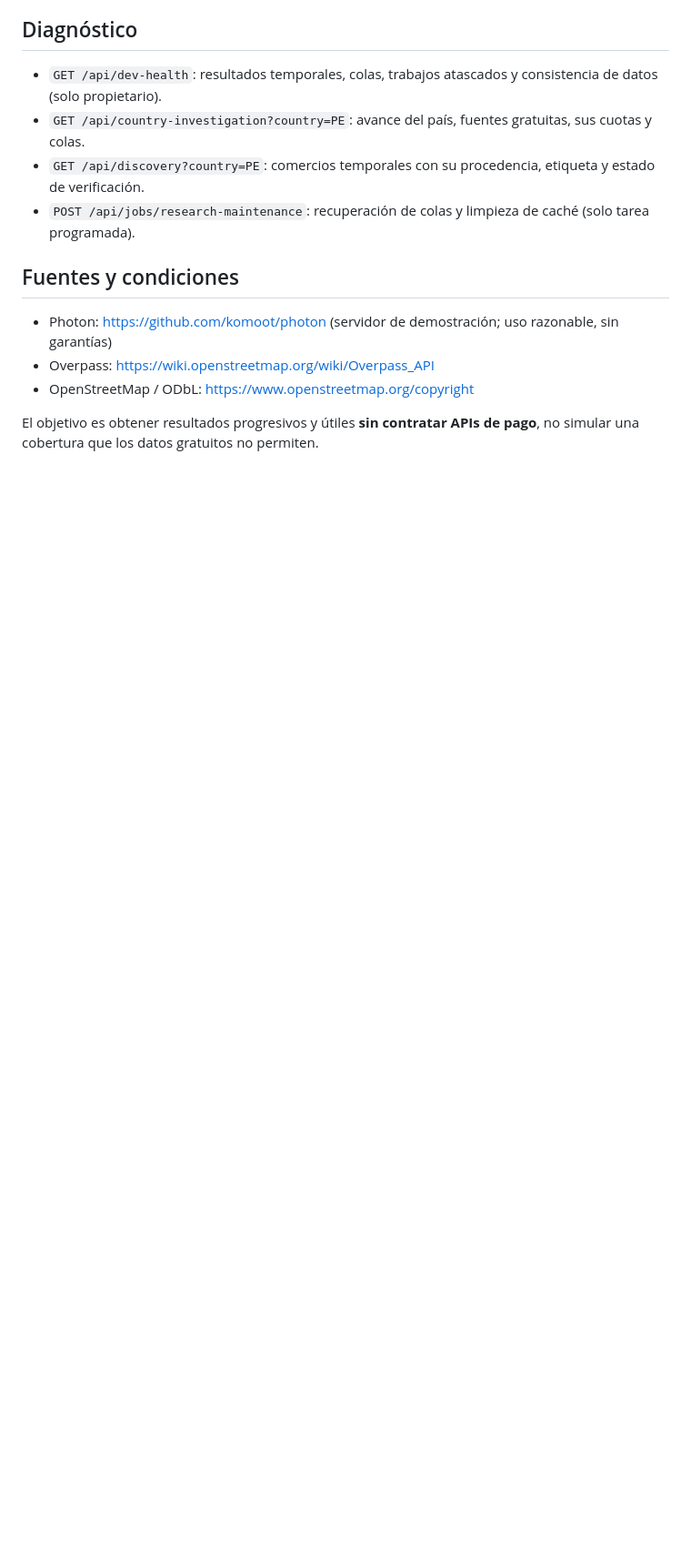
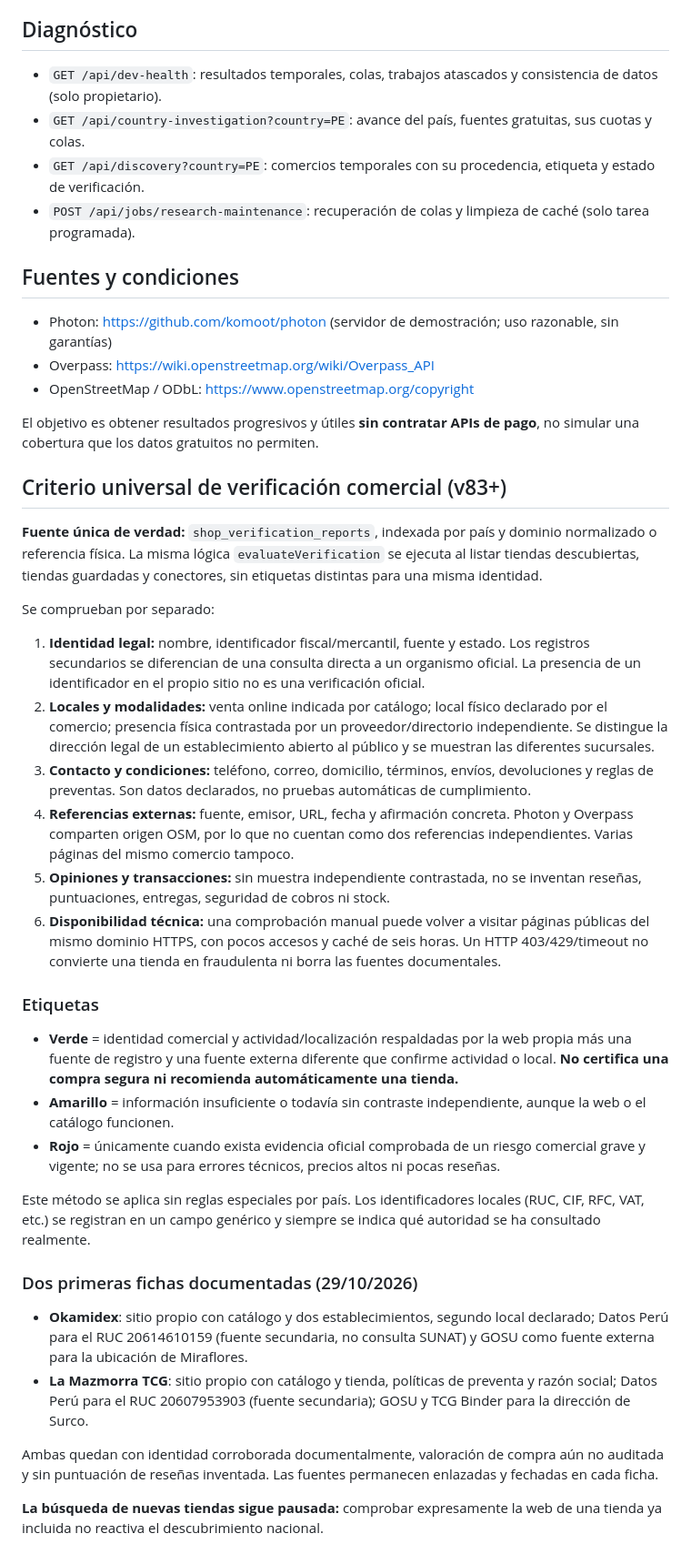
Before and after one commit to David079-06/TGC-Atlas, a Markdown page: public/dev/RESEARCH_ENGINE.md, the part around the change. Shown at 91% size. Drawn GitHub-style; blank space fills up the shorter version.

Commit message:
docs(verification): universal evidence thresholds and Peru audits

```diff
--- a/public/dev/RESEARCH_ENGINE.md
+++ b/public/dev/RESEARCH_ENGINE.md
@@ -46,3 +46,33 @@
 - OpenStreetMap / ODbL: https://www.openstreetmap.org/copyright
 
 El objetivo es obtener resultados progresivos y útiles **sin contratar APIs de pago**, no simular una cobertura que los datos gratuitos no permiten.
+
+## Criterio universal de verificación comercial (v83+)
+
+**Fuente única de verdad:** `shop_verification_reports`, indexada por país y dominio normalizado o referencia física. La misma lógica `evaluateVerification` se ejecuta al listar tiendas descubiertas, tiendas guardadas y conectores, sin etiquetas distintas para una misma identidad.
+
+Se comprueban por separado:
+
+1. **Identidad legal:** nombre, identificador fiscal/mercantil, fuente y estado. Los registros secundarios se diferencian de una consulta directa a un organismo oficial. La presencia de un identificador en el propio sitio no es una verificación oficial.
+2. **Locales y modalidades:** venta online indicada por catálogo; local físico declarado por el comercio; presencia física contrastada por un proveedor/directorio independiente. Se distingue la dirección legal de un establecimiento abierto al público y se muestran las diferentes sucursales.
+3. **Contacto y condiciones:** teléfono, correo, domicilio, términos, envíos, devoluciones y reglas de preventas. Son datos declarados, no pruebas automáticas de cumplimiento.
+4. **Referencias externas:** fuente, emisor, URL, fecha y afirmación concreta. Photon y Overpass comparten origen OSM, por lo que no cuentan como dos referencias independientes. Varias páginas del mismo comercio tampoco.
+5. **Opiniones y transacciones:** sin muestra independiente contrastada, no se inventan reseñas, puntuaciones, entregas, seguridad de cobros ni stock.
+6. **Disponibilidad técnica:** una comprobación manual puede volver a visitar páginas públicas del mismo dominio HTTPS, con pocos accesos y caché de seis horas. Un HTTP 403/429/timeout no convierte una tienda en fraudulenta ni borra las fuentes documentales.
+
+### Etiquetas
+
+- **Verde** = identidad comercial y actividad/localización respaldadas por la web propia más una fuente de registro y una fuente externa diferente que confirme actividad o local. **No certifica una compra segura ni recomienda automáticamente una tienda.**
+- **Amarillo** = información insuficiente o todavía sin contraste independiente, aunque la web o el catálogo funcionen.
+- **Rojo** = únicamente cuando exista evidencia oficial comprobada de un riesgo comercial grave y vigente; no se usa para errores técnicos, precios altos ni pocas reseñas.
+
+Este método se aplica sin reglas especiales por país. Los identificadores locales (RUC, CIF, RFC, VAT, etc.) se registran en un campo genérico y siempre se indica qué autoridad se ha consultado realmente.
+
+### Dos primeras fichas documentadas (29/10/2026)
+
+- **Okamidex**: sitio propio con catálogo y dos establecimientos, segundo local declarado; Datos Perú para el RUC 20614610159 (fuente secundaria, no consulta SUNAT) y GOSU como fuente externa para la ubicación de Miraflores.
+- **La Mazmorra TCG**: sitio propio con catálogo y tienda, políticas de preventa y razón social; Datos Perú para el RUC 20607953903 (fuente secundaria); GOSU y TCG Binder para la dirección de Surco.
+
+Ambas quedan con identidad corroborada documentalmente, valoración de compra aún no auditada y sin puntuación de reseñas inventada. Las fuentes permanecen enlazadas y fechadas en cada ficha.
+
+**La búsqueda de nuevas tiendas sigue pausada:** comprobar expresamente la web de una tienda ya incluida no reactiva el descubrimiento nacional.
```
